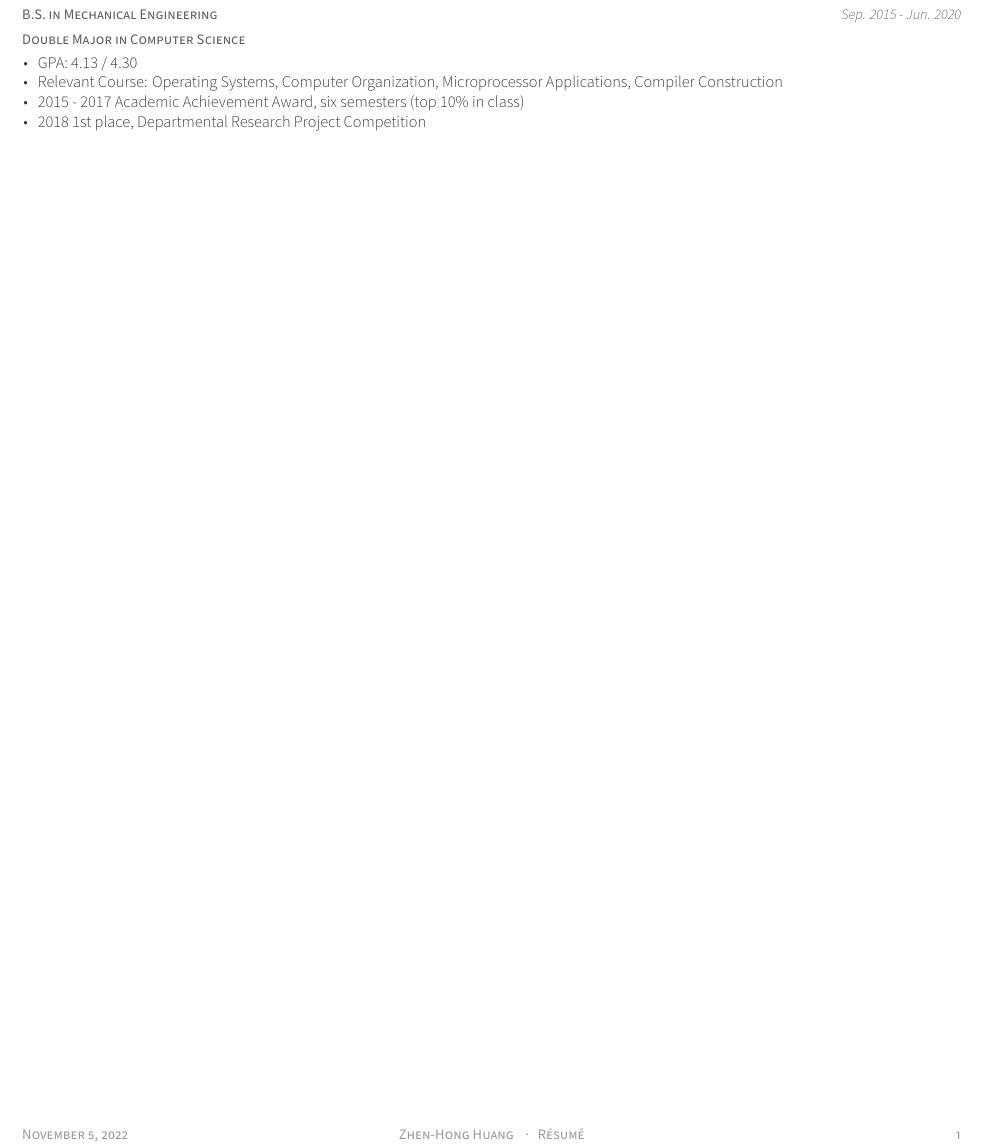
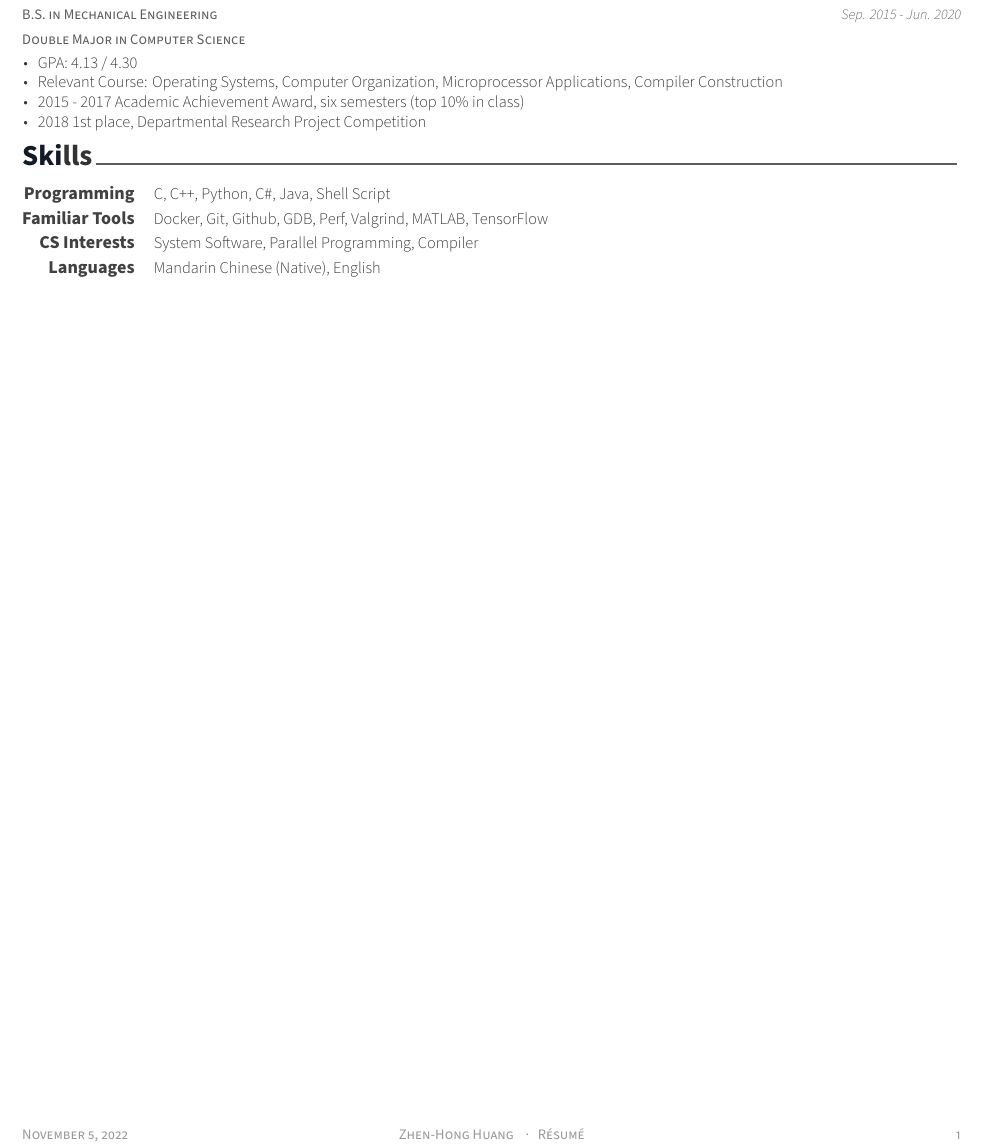
Before and after one commit to jackhong12/resume, a LaTeX CV (resume.tex, which reads resume/skill.tex): part of the page, cut so that both start at the same text. Compiled offline with XeLaTeX.

Commit message:
Add skills

```diff
--- /dev/null
+++ b/resume/skill.tex
@@ -0,0 +1,33 @@
+%-------------------------------------------------------------------------------
+%	SECTION TITLE
+%-------------------------------------------------------------------------------
+\cvsection{Skills}
+
+
+%-------------------------------------------------------------------------------
+%	CONTENT
+%-------------------------------------------------------------------------------
+\begin{cvskills}
+
+%---------------------------------------------------------
+  \cvskill
+    {Programming} % Category
+    {C, C++, Python, C\#, Java, Shell Script} % Skills
+
+%---------------------------------------------------------
+  \cvskill
+    {Familiar Tools} % Category
+    {Docker, Git, Github, GDB, Perf, Valgrind, MATLAB, TensorFlow} % Skills
+
+%---------------------------------------------------------
+  \cvskill
+    {CS Interests} % Category
+    {System Software, Parallel Programming, Compiler} % Skills
+
+%---------------------------------------------------------
+  \cvskill
+    {Languages} % Category
+    {Mandarin Chinese (Native), English} % Skills
+
+%---------------------------------------------------------
+\end{cvskills}
```
Also changed, not shown: resume.tex (+1 -0 lines).
